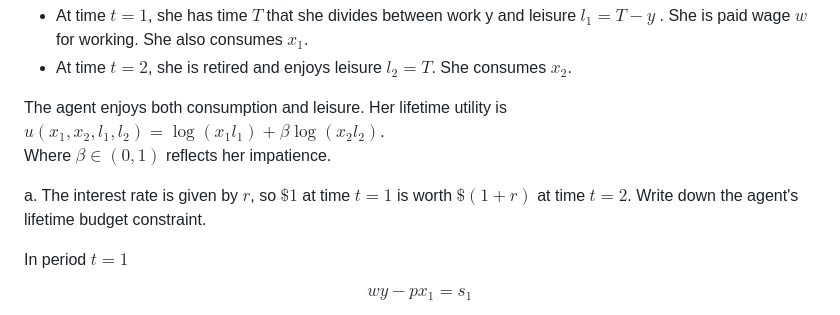
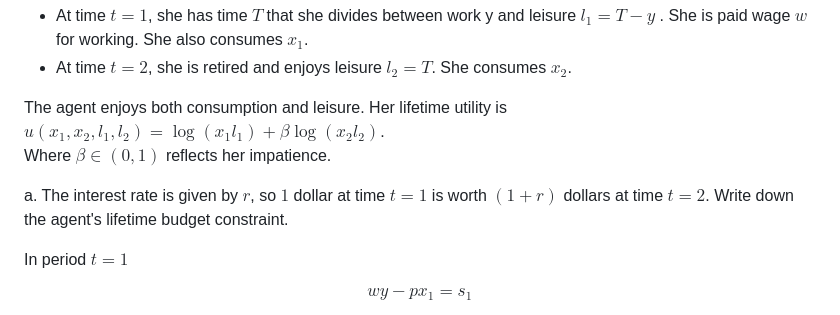
Before and after one commit to m4wnn/Micro, a Markdown page: hw2_answers.md, the part around the change. Drawn GitHub-style.

Commit message:
Dollar sign problem

```diff
--- a/hw2_answers.md
+++ b/hw2_answers.md
@@ -13,7 +13,7 @@ An agent lives for two periods and chooses how much to work and consume each per
 The agent enjoys both consumption and leisure. Her lifetime utility is $u(x_1, x_2, l_1, l_2) = \log (x_1l_1) + \beta \log (x_2l_2)$.
 Where $\beta \in (0,1)$ reflects her impatience.
 
-a. The interest rate is given by $r$, so $\$1$ at time $t=1$ is worth $\$(1+r)$ at time $t=2$. Write down the agent's lifetime budget constraint.
+a. The interest rate is given by $r$, so $1$ dollar at time $t=1$ is worth $(1+r)$ dollars at time $t=2$. Write down the agent's lifetime budget constraint.
 
 In period $t=1$
 
```
